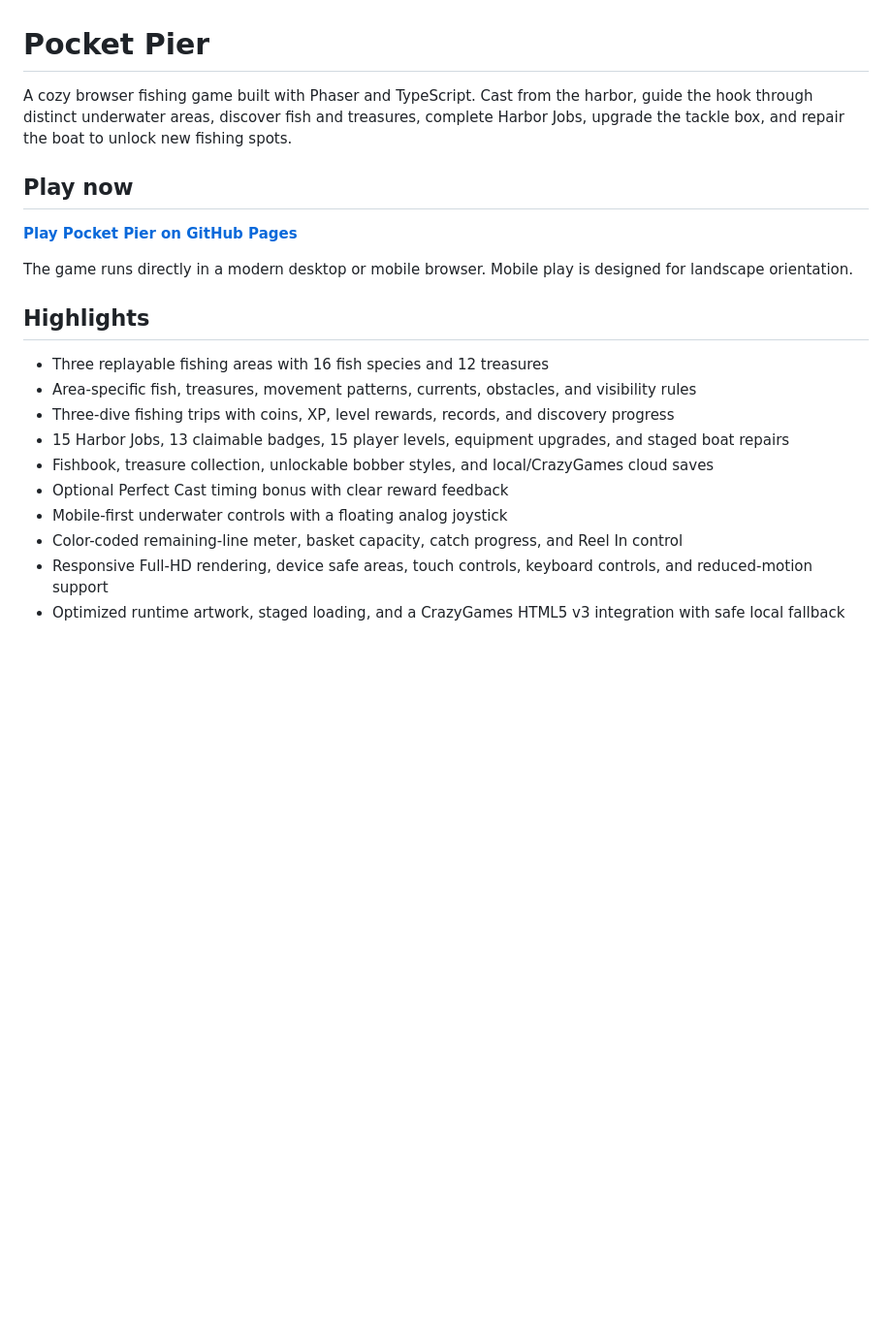
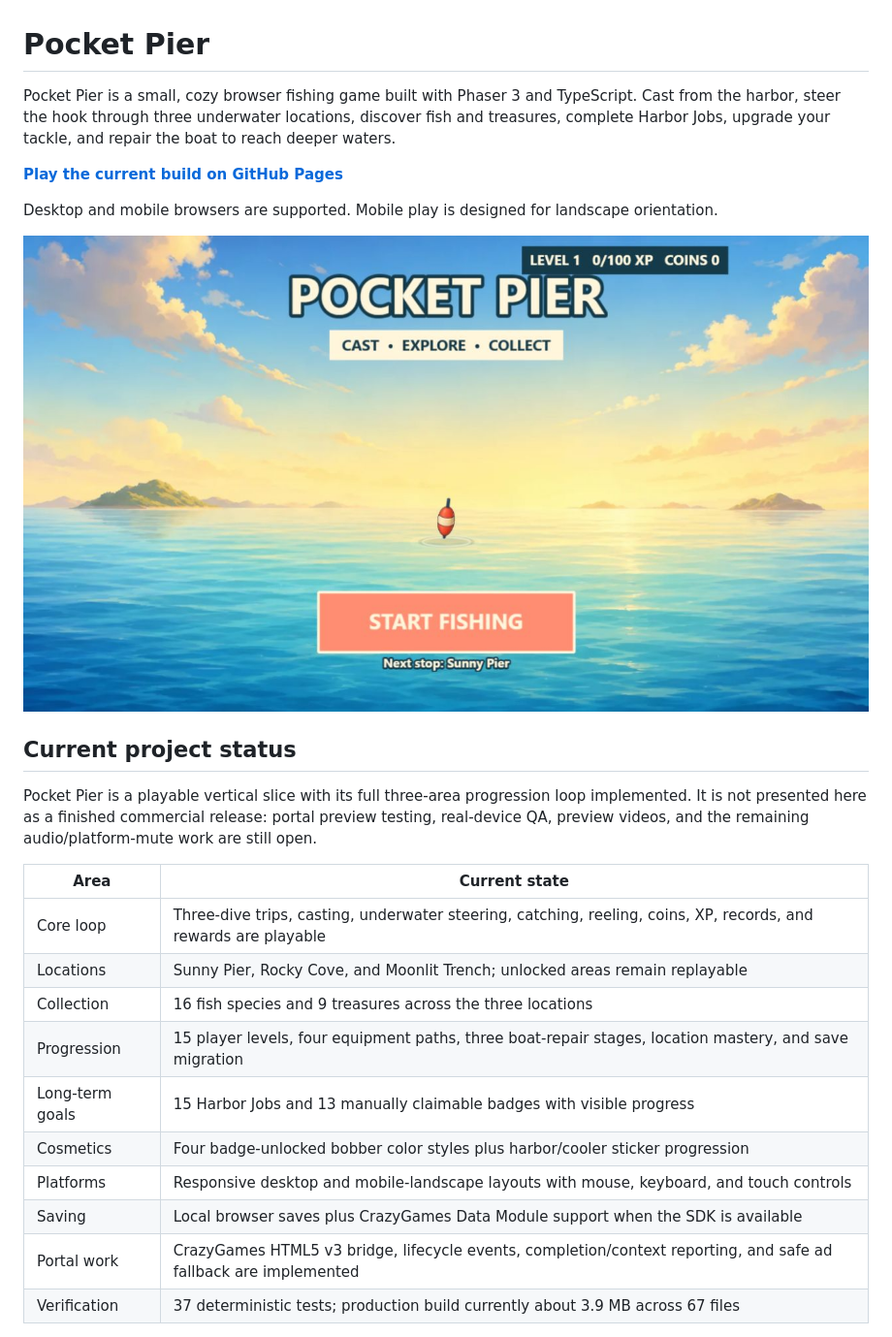
Before and after one commit to emfau88/PocketPier, a Markdown page: README.md, the part around the change printed below. Shown: that part at 97% size. Rendered like a GitHub page; pictures changed too: docs/screenshots/main-menu.png (added); blank space fills up the shorter version.

Commit message:
Document current game state with screenshots

```diff
--- a/README.md
+++ b/README.md
@@ -1,22 +1,27 @@
 # Pocket Pier
 
-A cozy browser fishing game built with Phaser and TypeScript. Cast from the harbor, guide the hook through distinct underwater areas, discover fish and treasures, complete Harbor Jobs, upgrade the tackle box, and repair the boat to unlock new fishing spots.
+Pocket Pier is a small, cozy browser fishing game built with Phaser 3 and TypeScript. Cast from the harbor, steer the hook through three underwater locations, discover fish and treasures, complete Harbor Jobs, upgrade your tackle, and repair the boat to reach deeper waters.
 
-## Play now
+**[Play the current build on GitHub Pages](https://emfau88.github.io/PocketPier/)**
 
-**[Play Pocket Pier on GitHub Pages](https://emfau88.github.io/PocketPier/)**
+Desktop and mobile browsers are supported. Mobile play is designed for landscape orientation.
 
-The game runs directly in a modern desktop or mobile browser. Mobile play is designed for landscape orientation.
+![Pocket Pier main menu](docs/screenshots/main-menu.png)
 
-## Highlights
+## Current project status
 
-- Three replayable fishing areas with 16 fish species and 12 treasures
-- Area-specific fish, treasures, movement patterns, currents, obstacles, and visibility rules
-- Three-dive fishing trips with coins, XP, level rewards, records, and discovery progress
-- 15 Harbor Jobs, 13 claimable badges, 15 player levels, equipment upgrades, and staged boat repairs
-- Fishbook, treasure collection, unlockable bobber styles, and local/CrazyGames cloud saves
-- Optional Perfect Cast timing bonus with clear reward feedback
-- Mobile-first underwater controls with a floating analog joystick
-- Color-coded remaining-line meter, basket capacity, catch progress, and Reel In control
-- Responsive Full-HD rendering, device safe areas, touch controls, keyboard controls, and reduced-motion support
-- Optimized runtime artwork, staged loading, and a CrazyGames HTML5 v3 integration with safe local fallback
+Pocket Pier is a playable vertical slice with its full three-area progression loop implemented. It is not presented here as a finished commercial release: portal preview testing, real-device QA, preview videos, and the remaining audio/platform-mute work are still open.
+
+| Area | Current state |
+| --- | --- |
+| Core loop | Three-dive trips, casting, underwater steering, catching, reeling, coins, XP, records, and rewards are playable |
+| Locations | Sunny Pier, Rocky Cove, and Moonlit Trench; unlocked areas remain replayable |
+| Collection | 16 fish species and 9 treasures across the three locations |
+| Progression | 15 player levels, four equipment paths, three boat-repair stages, location mastery, and save migration |
+| Long-term goals | 15 Harbor Jobs and 13 manually claimable badges with visible progress |
+| Cosmetics | Four badge-unlocked bobber color styles plus harbor/cooler sticker progression |
+| Platforms | Responsive desktop and mobile-landscape layouts with mouse, keyboard, and touch controls |
+| Saving | Local browser saves plus CrazyGames Data Module support when the SDK is available |
+| Portal work | CrazyGames HTML5 v3 bridge, lifecycle events, completion/context reporting, and safe ad fallback are implemented |
+| Verification | 37 deterministic tests; production build currently about 3.9 MB across 67 files |
+
```
Also changed, not shown: other parts of README.md (+71 -20 lines), docs/RELEASE_ROADMAP.md (+1 -1 lines), docs/store/CRAZYGAMES_SUBMISSION.md (+1 -1 lines), docs/screenshots/harbor-jobs.png (added), docs/screenshots/sunny-pier.png (added), docs/screenshots/underwater-gameplay.png (added).
